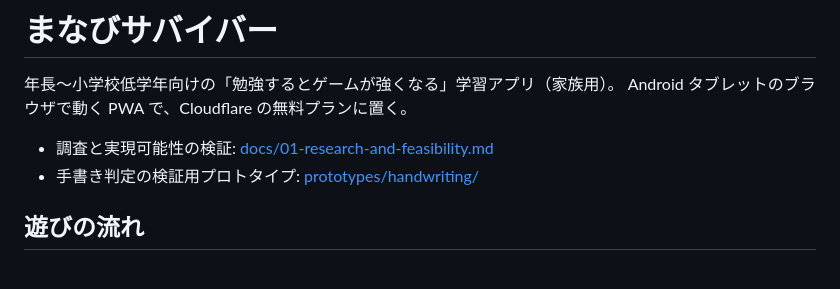
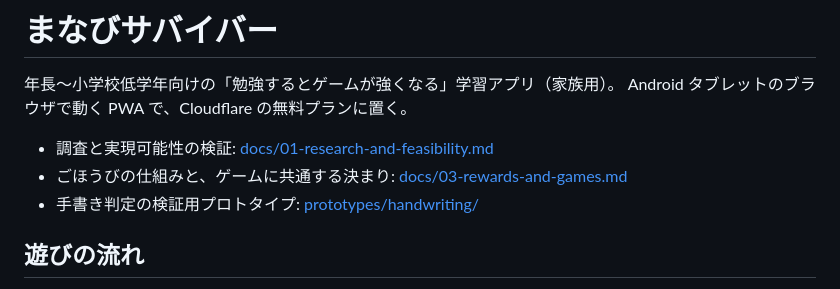
Before and after one commit to nangashi/game-study, a Markdown page: README.md, the part around the change. Drawn GitHub-style.

```diff
--- a/README.md
+++ b/README.md
@@ -4,6 +4,7 @@
 Android タブレットのブラウザで動く PWA で、Cloudflare の無料プランに置く。
 
 - 調査と実現可能性の検証: [docs/01-research-and-feasibility.md](docs/01-research-and-feasibility.md)
+- ごほうびの仕組みと、ゲームに共通する決まり: [docs/03-rewards-and-games.md](docs/03-rewards-and-games.md)
 - 手書き判定の検証用プロトタイプ: [prototypes/handwriting/](prototypes/handwriting/)
 
 ## 遊びの流れ
```
Also changed, not shown: CLAUDE.md (added, +16 -0 lines), docs/03-rewards-and-games.md (+49 -8 lines).
